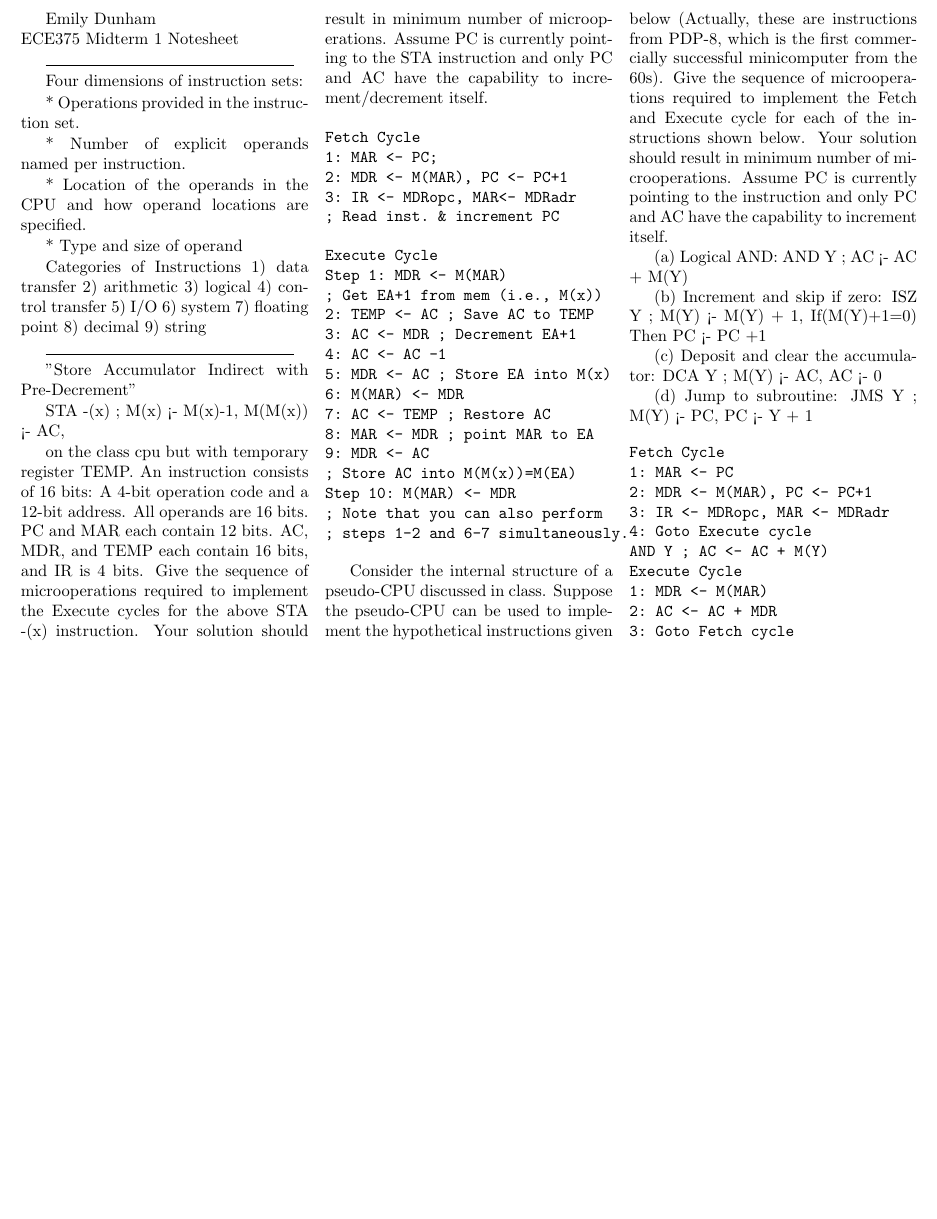
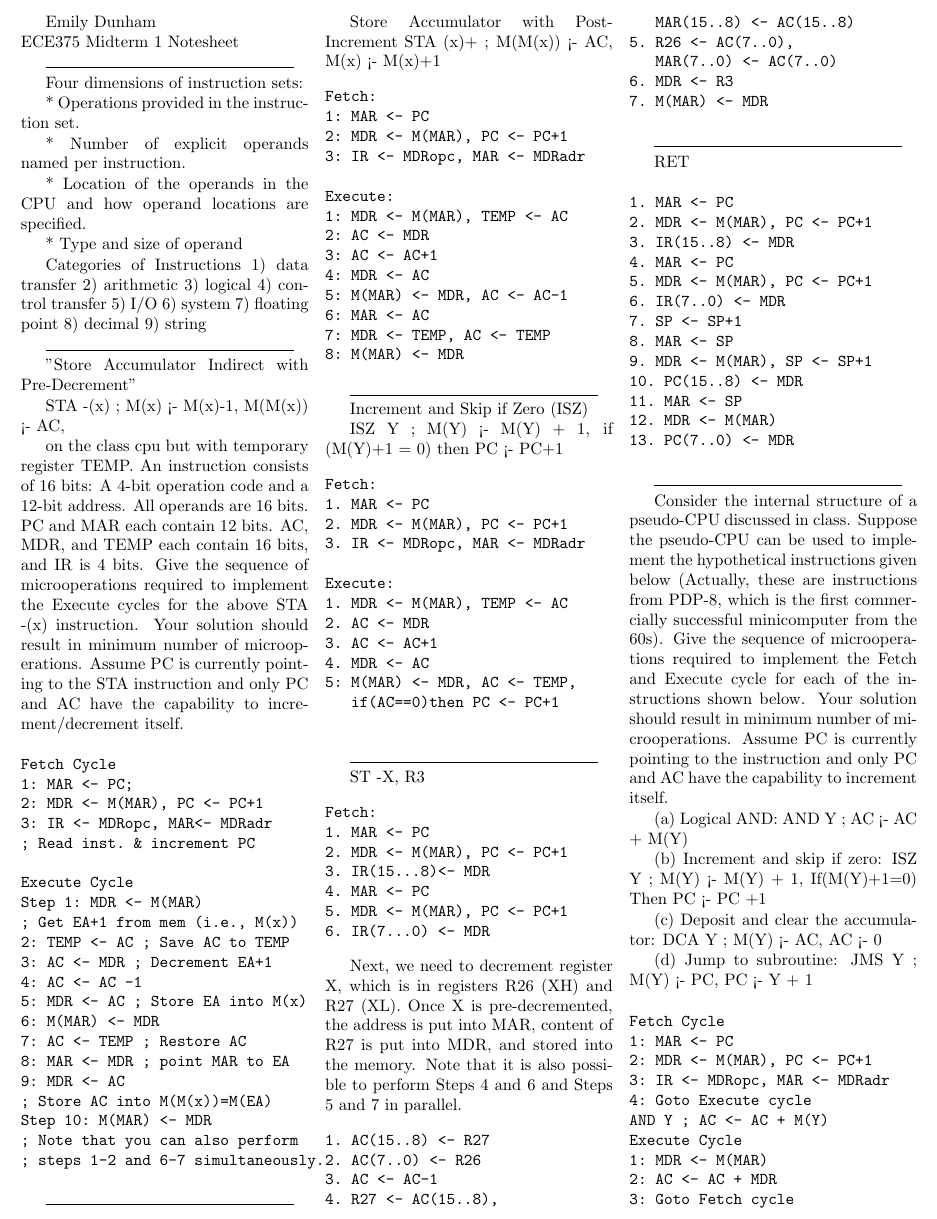
Before and after one commit to edunham/ece375-cheatsheet, a LaTeX document (notesheet.tex): part of the page, cut at the place of the change, the shorter picture padded with empty space. Compiled offline with pdfLaTeX.

Commit message:
one page

```diff
--- a/notesheet.tex
+++ b/notesheet.tex
@@ -74,6 +74,103 @@ Step 10: M(MAR) <- MDR
 \end{verbatim}
 
 
+\line(1,0){150}
+
+Store Accumulator with Post-Increment
+STA (x)+ ; M(M(x)) <- AC, M(x) <- M(x)+1
+
+\begin{verbatim}
+Fetch:
+1: MAR <- PC
+2: MDR <- M(MAR), PC <- PC+1
+3: IR <- MDRopc, MAR <- MDRadr
+
+Execute:
+1: MDR <- M(MAR), TEMP <- AC
+2: AC <- MDR
+3: AC <- AC+1
+4: MDR <- AC
+5: M(MAR) <- MDR, AC <- AC-1
+6: MAR <- AC
+7: MDR <- TEMP, AC <- TEMP
+8: M(MAR) <- MDR
+\end{verbatim}
+
+\line(1,0){150}
+
+Increment and Skip if Zero (ISZ)
+
+ISZ Y ; M(Y) <- M(Y) + 1, if (M(Y)+1 = 0) then PC <- PC+1
+
+\begin{verbatim}
+Fetch:
+1. MAR <- PC
+2. MDR <- M(MAR), PC <- PC+1
+3. IR <- MDRopc, MAR <- MDRadr
+
+Execute:
+1. MDR <- M(MAR), TEMP <- AC
+2. AC <- MDR
+3. AC <- AC+1
+4. MDR <- AC
+5: M(MAR) <- MDR, AC <- TEMP,
+   if(AC==0)then PC <- PC+1
+
+\end{verbatim}
+
+\line(1,0){150}
+
+ST -X, R3
+
+\begin{verbatim}
+Fetch:
+1. MAR <- PC
+2. MDR <- M(MAR), PC <- PC+1
+3. IR(15...8)<- MDR
+4. MAR <- PC
+5. MDR <- M(MAR), PC <- PC+1
+6. IR(7...0) <- MDR
+\end{verbatim}
+
+Next, we need to decrement register X, which is in registers R26 (XH) and R27
+(XL). Once X is pre-decremented, the address is put into MAR, content of R27
+is put into MDR, and stored into the memory. Note that it is also possible to
+perform Steps 4 and 6 and Steps 5 and 7 in parallel.
+
+\begin{verbatim}
+1. AC(15..8) <- R27
+2. AC(7..0) <- R26
+3. AC <- AC-1
+4. R27 <- AC(15..8),
+   MAR(15..8) <- AC(15..8)
+5. R26 <- AC(7..0),
+   MAR(7..0) <- AC(7..0)
+6. MDR <- R3
+7. M(MAR) <- MDR
+\end{verbatim}
+
+\line(1,0){150}
+
+RET
+
+\begin{verbatim}
+1. MAR <- PC
+2. MDR <- M(MAR), PC <- PC+1
+3. IR(15..8) <- MDR
+4. MAR <- PC
+5. MDR <- M(MAR), PC <- PC+1
+6. IR(7..0) <- MDR
+7. SP <- SP+1
+8. MAR <- SP
+9. MDR <- M(MAR), SP <- SP+1
+10. PC(15..8) <- MDR
+11. MAR <- SP
+12. MDR <- M(MAR)
+13. PC(7..0) <- MDR
+\end{verbatim}
+
+\line(1,0){150}
+
 Consider the internal structure of a pseudo-CPU discussed in class. Suppose
 the pseudo-CPU can be used to implement the hypothetical instructions given
 below (Actually, these are instructions from PDP-8, which is the first
```
